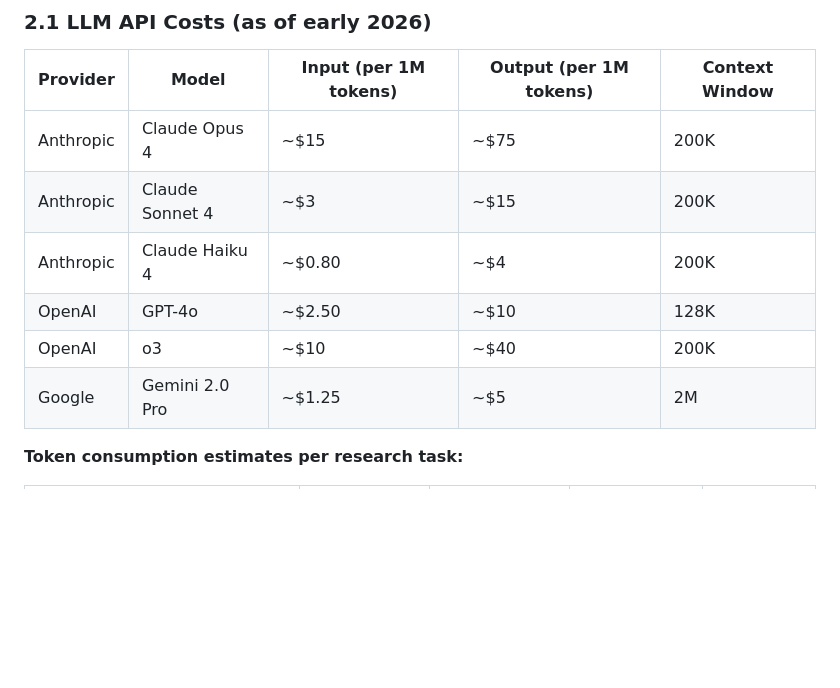
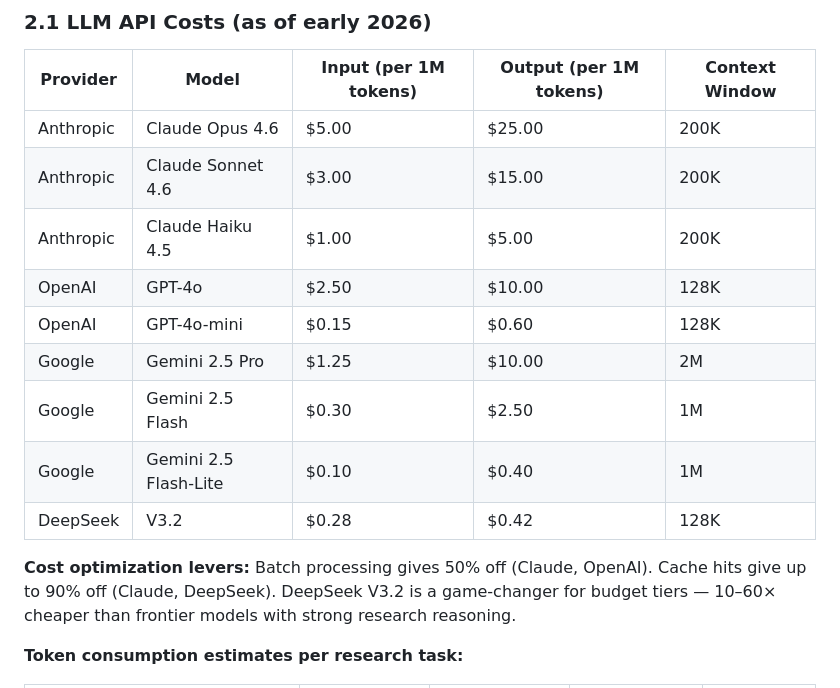
Before and after one commit to robotoer/picoclaw-auto-ai-researcher, a Markdown page: docs/10-hardware-budget-and-scaling.md, the part around one of its changes. Rendered like a GitHub page; blank space fills up the shorter version.

```diff
--- a/docs/10-hardware-budget-and-scaling.md
+++ b/docs/10-hardware-budget-and-scaling.md
@@ -24,12 +24,17 @@ Where `k` depends on algorithmic efficiency (how well the system converts comput
 
 | Provider | Model | Input (per 1M tokens) | Output (per 1M tokens) | Context Window |
 |---|---|---|---|---|
-| Anthropic | Claude Opus 4 | ~$15 | ~$75 | 200K |
-| Anthropic | Claude Sonnet 4 | ~$3 | ~$15 | 200K |
-| Anthropic | Claude Haiku 4 | ~$0.80 | ~$4 | 200K |
-| OpenAI | GPT-4o | ~$2.50 | ~$10 | 128K |
-| OpenAI | o3 | ~$10 | ~$40 | 200K |
-| Google | Gemini 2.0 Pro | ~$1.25 | ~$5 | 2M |
+| Anthropic | Claude Opus 4.6 | $5.00 | $25.00 | 200K |
+| Anthropic | Claude Sonnet 4.6 | $3.00 | $15.00 | 200K |
+| Anthropic | Claude Haiku 4.5 | $1.00 | $5.00 | 200K |
+| OpenAI | GPT-4o | $2.50 | $10.00 | 128K |
+| OpenAI | GPT-4o-mini | $0.15 | $0.60 | 128K |
+| Google | Gemini 2.5 Pro | $1.25 | $10.00 | 2M |
+| Google | Gemini 2.5 Flash | $0.30 | $2.50 | 1M |
+| Google | Gemini 2.5 Flash-Lite | $0.10 | $0.40 | 1M |
+| DeepSeek | V3.2 | $0.28 | $0.42 | 128K |
+
+**Cost optimization levers:** Batch processing gives 50% off (Claude, OpenAI). Cache hits give up to 90% off (Claude, DeepSeek). DeepSeek V3.2 is a game-changer for budget tiers — 10–60× cheaper than frontier models with strong research reasoning.
 
 **Token consumption estimates per research task:**
 
```
Also changed, not shown: other parts of docs/10-hardware-budget-and-scaling.md (+54 -22 lines).
